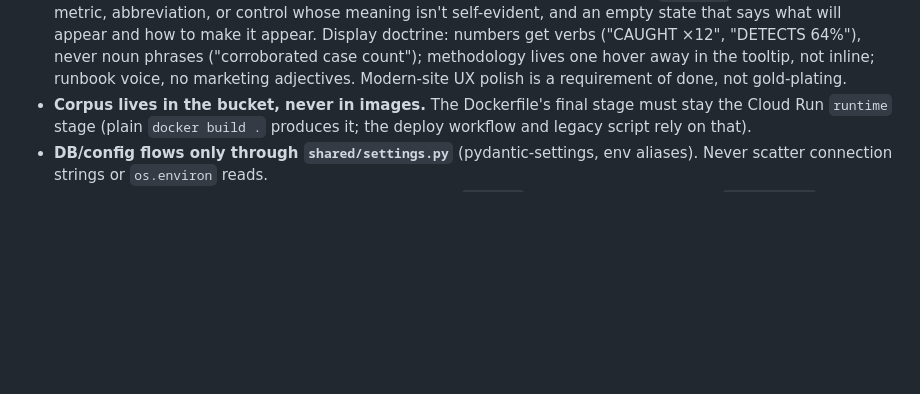
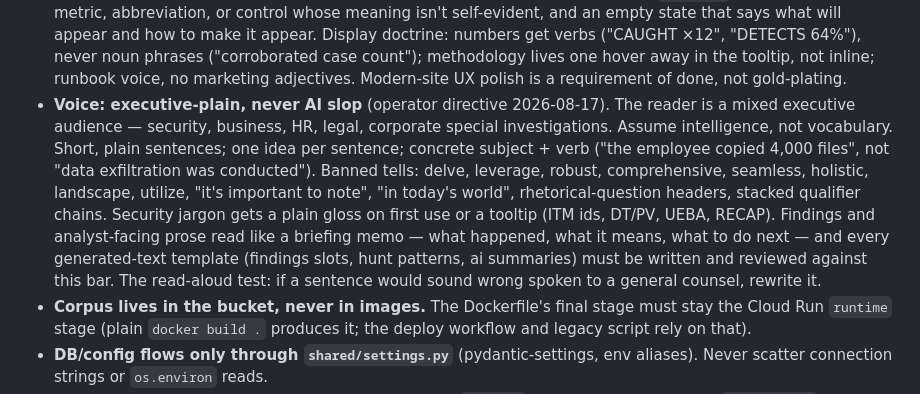
Before and after one commit to Scubber/insider-intel, a Markdown page: CLAUDE.md, the part around the change. Drawn GitHub-style; blank space fills up the shorter version.

Commit message:
CLAUDE.md invariant: executive-plain voice, never AI slop (#215)
Operator directive 2026-08-17: reader is a mixed executive audience
(security, business, HR, legal, special investigations). Short plain
sentences, concrete subject+verb, banned slop tells, jargon glossed on
first use, findings read like a briefing memo. Applies to all generated-
text templates.

Co-authored-by: Scubber <scubber@users.noreply.github.com>
Co-authored-by: Claude Fable 5 <noreply@anthropic.com>

```diff
--- a/CLAUDE.md
+++ b/CLAUDE.md
@@ -272,6 +272,21 @@ legacy fallback.
   case count"); methodology lives one hover away in the tooltip, not
   inline; runbook voice, no marketing adjectives. Modern-site UX polish is
   a requirement of done, not gold-plating.
+- **Voice: executive-plain, never AI slop** (operator directive 2026-08-17).
+  The reader is a mixed executive audience — security, business, HR, legal,
+  corporate special investigations. Assume intelligence, not vocabulary.
+  Short, plain sentences; one idea per sentence; concrete subject + verb
+  ("the employee copied 4,000 files", not "data exfiltration was
+  conducted"). Banned tells: delve, leverage, robust, comprehensive,
+  seamless, holistic, landscape, utilize, "it's important to note",
+  "in today's world", rhetorical-question headers, stacked qualifier
+  chains. Security jargon gets a plain gloss on first use or a tooltip
+  (ITM ids, DT/PV, UEBA, RECAP). Findings and analyst-facing prose read
+  like a briefing memo — what happened, what it means, what to do next —
+  and every generated-text template (findings slots, hunt patterns, ai
+  summaries) must be written and reviewed against this bar. The read-aloud
+  test: if a sentence would sound wrong spoken to a general counsel,
+  rewrite it.
 - **Corpus lives in the bucket, never in images.** The Dockerfile's final
   stage must stay the Cloud Run `runtime` stage (plain `docker build .`
   produces it; the deploy workflow and legacy script rely on that).
```
